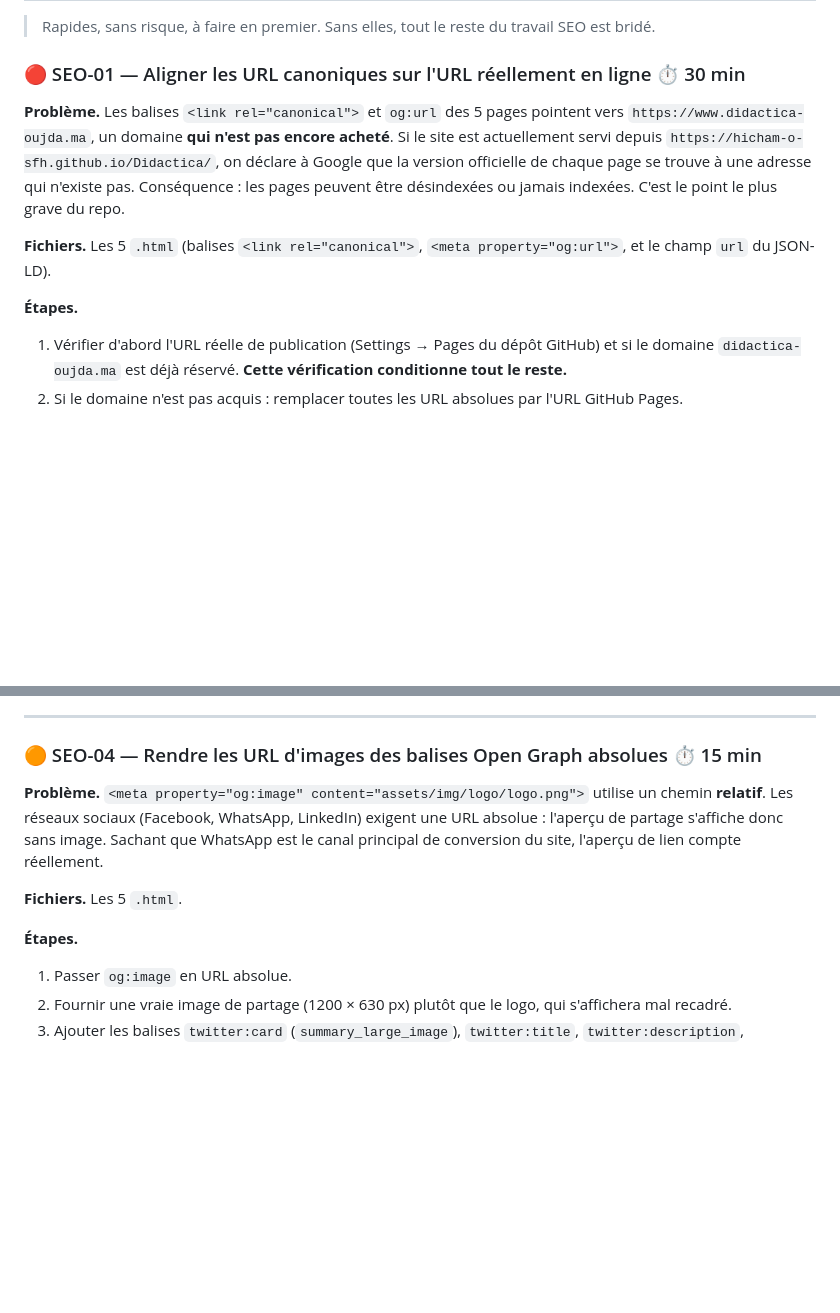
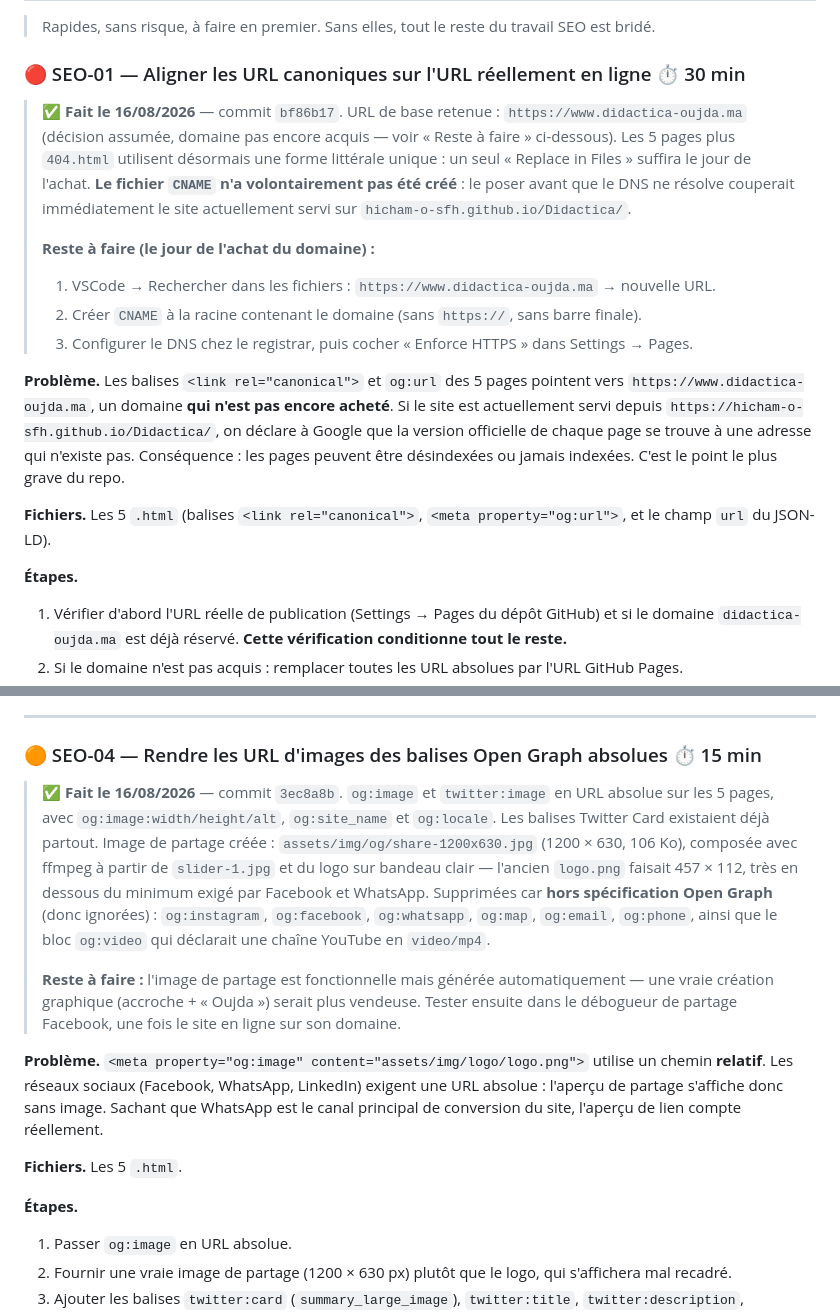
Before and after one commit to Hicham-O-Sfh/Didactica, a Markdown page: TODO.md, 2 parts joined by grey strips. GitHub-like rendering; blank space fills up the shorter version.

```diff
--- a/TODO.md
+++ b/TODO.md
@@ -64,6 +64,19 @@ La migration (Phase 3) vient après, une fois le terrain déblayé — il serait
 
 ### 🔴 SEO-01 — Aligner les URL canoniques sur l'URL réellement en ligne ⏱️ 30 min
 
+> ✅ **Fait le 16/08/2026** — commit `bf86b17`.
+> URL de base retenue : `https://www.didactica-oujda.ma` (décision assumée, domaine pas encore
+> acquis — voir « Reste à faire » ci-dessous). Les 5 pages plus `404.html` utilisent désormais
+> une forme littérale unique : un seul « Replace in Files » suffira le jour de l'achat.
+> **Le fichier `CNAME` n'a volontairement pas été créé** : le poser avant que le DNS ne résolve
+> couperait immédiatement le site actuellement servi sur `hicham-o-sfh.github.io/Didactica/`.
+>
+> **Reste à faire (le jour de l'achat du domaine) :**
+>
+> 1. VSCode → Rechercher dans les fichiers : `https://www.didactica-oujda.ma` → nouvelle URL.
+> 2. Créer `CNAME` à la racine contenant le domaine (sans `https://`, sans barre finale).
+> 3. Configurer le DNS chez le registrar, puis cocher « Enforce HTTPS » dans Settings → Pages.
+
 **Problème.** Les balises `<link rel="canonical">` et `og:url` des 5 pages pointent vers
 `https://www.didactica-oujda.ma`, un domaine **qui n'est pas encore acheté**. Si le site est
 actuellement servi depuis `https://hicham-o-sfh.github.io/Didactica/`, on déclare à Google que la
@@ -74,6 +87,7 @@ peuvent être désindexées ou jamais indexées. C'est le point le plus grave du
 champ `url` du JSON-LD).
 
 **Étapes.**
+
 1. Vérifier d'abord l'URL réelle de publication (Settings → Pages du dépôt GitHub) et si le domaine
    `didactica-oujda.ma` est déjà réservé. **Cette vérification conditionne tout le reste.**
 2. Si le domaine n'est pas acquis : remplacer toutes les URL absolues par l'URL GitHub Pages.
@@ -136,6 +179,20 @@ et une URL inexistante affiche la page 404 personnalisée.
 
 ### 🟠 SEO-04 — Rendre les URL d'images des balises Open Graph absolues ⏱️ 15 min
 
+> ✅ **Fait le 16/08/2026** — commit `3ec8a8b`.
+> `og:image` et `twitter:image` en URL absolue sur les 5 pages, avec `og:image:width/height/alt`,
+> `og:site_name` et `og:locale`. Les balises Twitter Card existaient déjà partout.
+> Image de partage créée : `assets/img/og/share-1200x630.jpg` (1200 × 630, 106 Ko), composée avec
+> ffmpeg à partir de `slider-1.jpg` et du logo sur bandeau clair — l'ancien `logo.png` faisait
+> 457 × 112, très en dessous du minimum exigé par Facebook et WhatsApp.
+> Supprimées car **hors spécification Open Graph** (donc ignorées) : `og:instagram`, `og:facebook`,
+> `og:whatsapp`, `og:map`, `og:email`, `og:phone`, ainsi que le bloc `og:video` qui déclarait une
+> chaîne YouTube en `video/mp4`.
+>
+> **Reste à faire :** l'image de partage est fonctionnelle mais générée automatiquement — une vraie
+> création graphique (accroche + « Oujda ») serait plus vendeuse. Tester ensuite dans le débogueur
+> de partage Facebook, une fois le site en ligne sur son domaine.
+
 **Problème.** `<meta property="og:image" content="assets/img/logo/logo.png">` utilise un chemin
 **relatif**. Les réseaux sociaux (Facebook, WhatsApp, LinkedIn) exigent une URL absolue : l'aperçu
 de partage s'affiche donc sans image. Sachant que WhatsApp est le canal principal de conversion du
@@ -144,6 +201,7 @@ site, l'aperçu de lien compte réellement.
 **Fichiers.** Les 5 `.html`.
 
 **Étapes.**
+
 1. Passer `og:image` en URL absolue.
 2. Fournir une vraie image de partage (1200 × 630 px) plutôt que le logo, qui s'affichera mal recadré.
 3. Ajouter les balises `twitter:card` (`summary_large_image`), `twitter:title`, `twitter:description`,
```
Also changed, not shown: other parts of TODO.md (+86 -32 lines).
